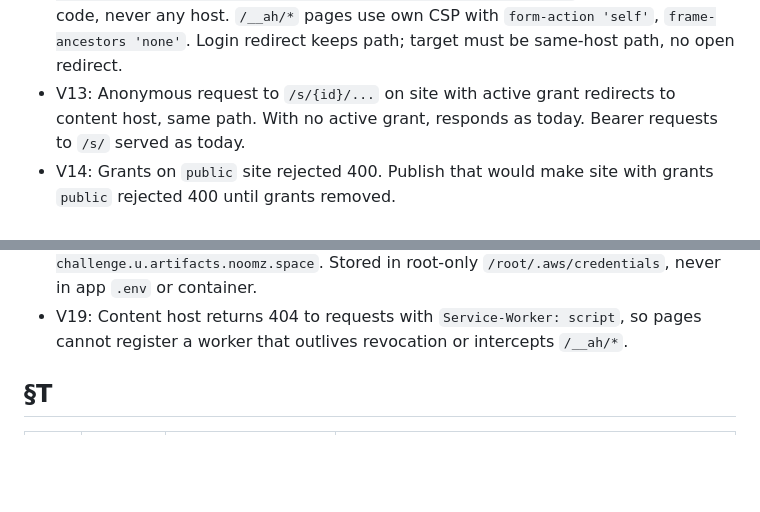
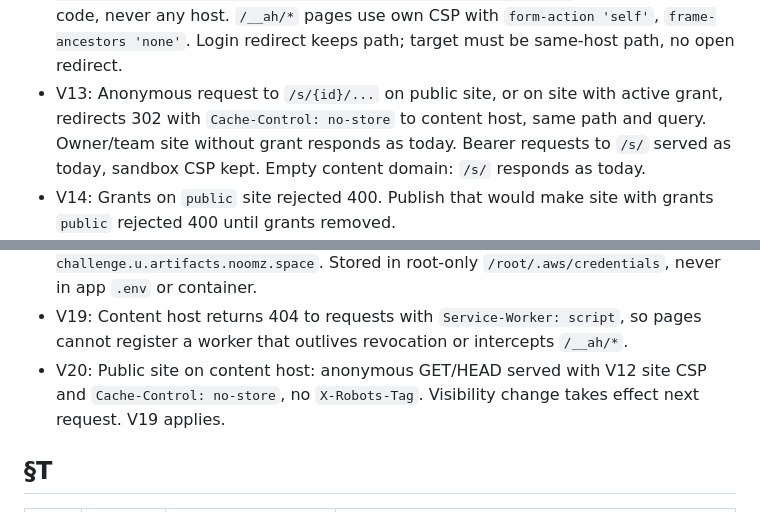
Before and after one commit to noomz/artifact-host, a Markdown page: docs/private-sharing/SPEC.md, 2 parts joined by grey strips. Drawn GitHub-style; blank space fills up the shorter version.

```diff
--- a/docs/private-sharing/SPEC.md
+++ b/docs/private-sharing/SPEC.md
@@ -44,13 +46,14 @@ Accepted risk (2026-11-02): keep `{id}.u.artifacts.noomz.space`. Registrable dom
 - V10: Invalid, expired, and revoked link tokens give same 404 on GET and POST. GET shows server-owned warning page with Continue button, creates no session. POST requires CSRF token, responds 303 to `/` with cookie. Both send `Referrer-Policy: no-referrer`. nginx does not log `/__ah/link/` paths.
 - V11: Link expiry required: default 7 days, maximum 365 days. Link usable repeatedly until expiry or revoke. Session lasts 24 hours, never past link expiry.
 - V12: Protected responses send `Cache-Control: private, no-store`, `X-Robots-Tag: noindex`. Site files send CSP `default-src 'self' data: blob:; script-src 'self' 'unsafe-inline' 'unsafe-eval' https://cdn.jsdelivr.net https://unpkg.com https://cdnjs.cloudflare.com https://esm.sh; style-src 'self' 'unsafe-inline' https://cdn.jsdelivr.net https://unpkg.com https://cdnjs.cloudflare.com https://fonts.googleapis.com; font-src 'self' data: https://fonts.gstatic.com https://cdn.jsdelivr.net; img-src 'self' data: blob:; connect-src 'self'; form-action 'none'; base-uri 'none'; object-src 'none'; frame-ancestors 'none'`. CDN list fixed in code, never any host. `/__ah/*` pages use own CSP with `form-action 'self'`, `frame-ancestors 'none'`. Login redirect keeps path; target must be same-host path, no open redirect.
-- V13: Anonymous request to `/s/{id}/...` on site with active grant redirects to content host, same path. With no active grant, responds as today. Bearer requests to `/s/` served as today.
+- V13: Anonymous request to `/s/{id}/...` on public site, or on site with active grant, redirects 302 with `Cache-Control: no-store` to content host, same path and query. Owner/team site without grant responds as today. Bearer requests to `/s/` served as today, sandbox CSP kept. Empty content domain: `/s/` responds as today.
 - V14: Grants on `public` site rejected 400. Publish that would make site with grants `public` rejected 400 until grants removed.
 - V15: Republish without explicit visibility keeps existing visibility and team. New site without visibility stays `public` for compatibility. Republish keeps password and links.
 - V16: Site delete removes S3 prefix first, then grants and sessions. Published file under `__ah/` rejected 400. Migration leaves existing sites, tokens, and URLs unchanged.
 - V17: Tests cover each grant alone and both together, independent revocation, restart survival, host routing, CSRF, rate limit, and secret absence from logs and responses. Assets verified in Chrome, Firefox, Safari over real HTTPS.
 - V18: DNS-01 credential may change only TXT at `_acme-challenge.u.artifacts.noomz.space`. Stored in root-only `/root/.aws/credentials`, never in app `.env` or container.
 - V19: Content host returns 404 to requests with `Service-Worker: script`, so pages cannot register a worker that outlives revocation or intercepts `/__ah/*`.
+- V20: Public site on content host: anonymous GET/HEAD served with V12 site CSP and `Cache-Control: no-store`, no `X-Robots-Tag`. Visibility change takes effect next request. V19 applies.
 
 ## §T
 
```
Also changed, not shown: other parts of docs/private-sharing/SPEC.md (+8 -4 lines).
